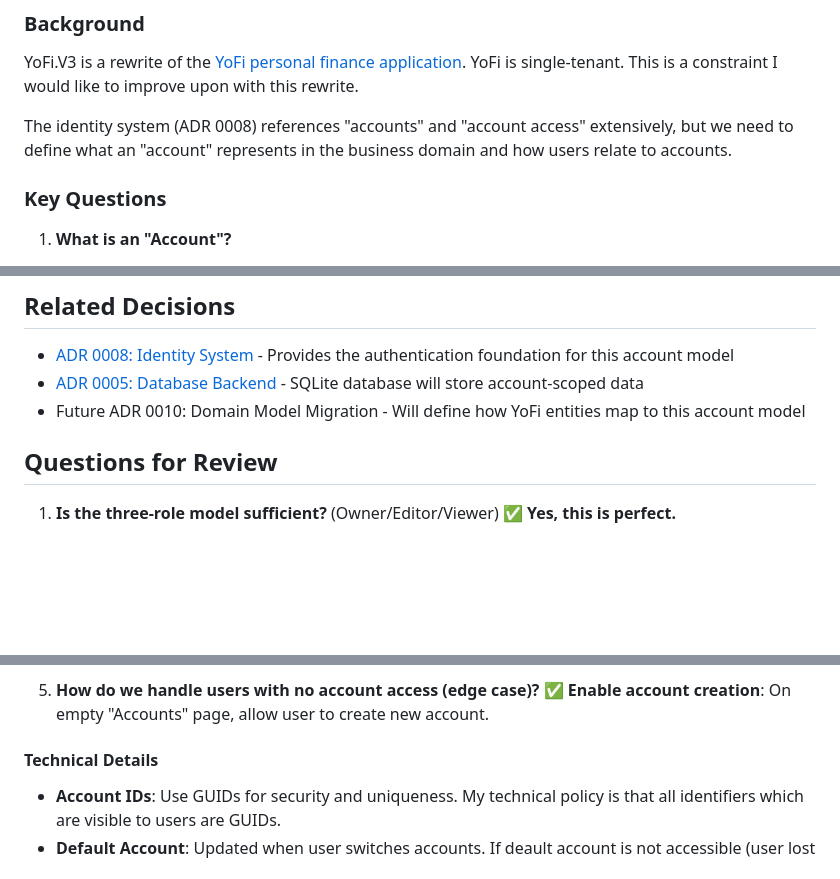
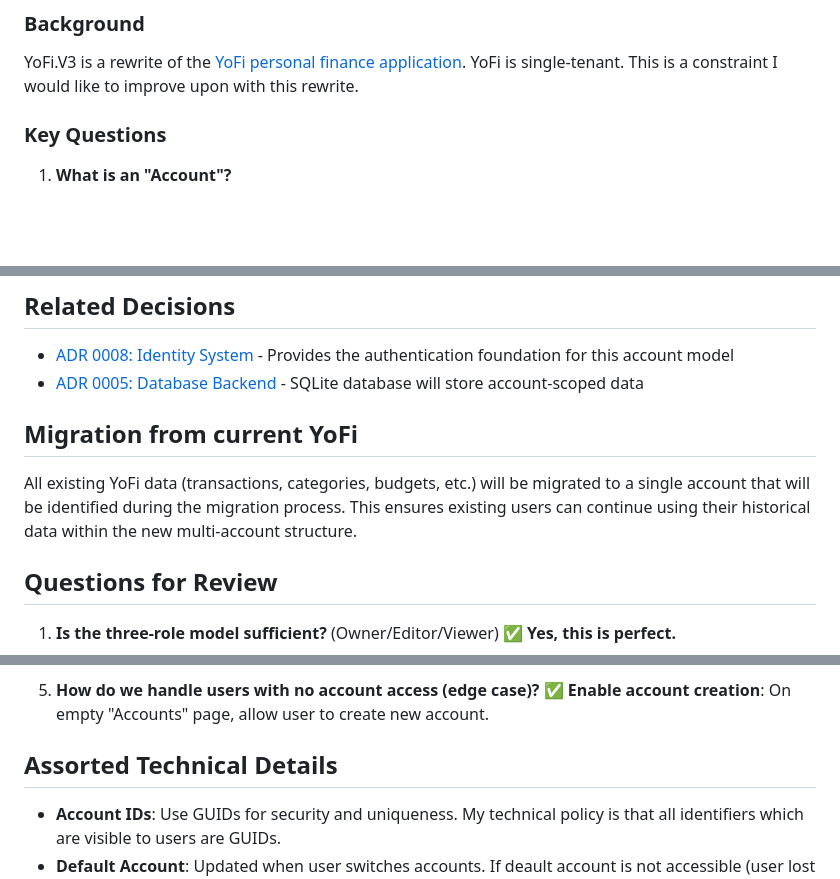
Before and after one commit to jcoliz/YoFi.V3, a Markdown page: docs/adr/0009-accounts-and-tenancy.md, 3 parts joined by grey strips. GitHub-like rendering; blank space fills up the shorter version.

Commit message:
docs(adr): Tuning ADR 0009

```diff
--- a/docs/adr/0009-accounts-and-tenancy.md
+++ b/docs/adr/0009-accounts-and-tenancy.md
@@ -16,8 +16,6 @@ How should YoFi.V3 handle multiple users and financial data isolation? What is t
 
 YoFi.V3 is a rewrite of the [YoFi personal finance application](https://github.com/jcoliz/yofi). YoFi is single-tenant. This is a constraint I would like to improve
 upon with this rewrite.
-
-The identity system (ADR 0008) references "accounts" and "account access" extensively, but we need to define what an "account" represents in the business domain and how users relate to accounts.
 
 ### Key Questions
 
@@ -221,7 +219,10 @@ UserPreferences (UserId, DefaultAccountId, Theme, ...)
 
 - [ADR 0008: Identity System](0008-identity.md) - Provides the authentication foundation for this account model
 - [ADR 0005: Database Backend](0005-database-backend.md) - SQLite database will store account-scoped data
-- Future ADR 0010: Domain Model Migration - Will define how YoFi entities map to this account model
+
+## Migration from current YoFi
+
+All existing YoFi data (transactions, categories, budgets, etc.) will be migrated to a single account that will be identified during the migration process. This ensures existing users can continue using their historical data within the new multi-account structure.
 
 ## Questions for Review
 
@@ -240,6 +241,7 @@ UserPreferences (UserId, DefaultAccountId, Theme, ...)
 5. **How do we handle users with no account access (edge case)?**
    ✅ **Enable account creation**: On empty "Accounts" page, allow user to create new account.
 
-#### Technical Details
+## Assorted Technical Details
+
 - **Account IDs**: Use GUIDs for security and uniqueness. My technical policy is that all identifiers which are visible to users are GUIDs.
 - **Default Account**: Updated when user switches accounts. If deault account is not accessible (user lost access, or account deleted), then user will be redirected to account switching page to choose a new default account.
```
